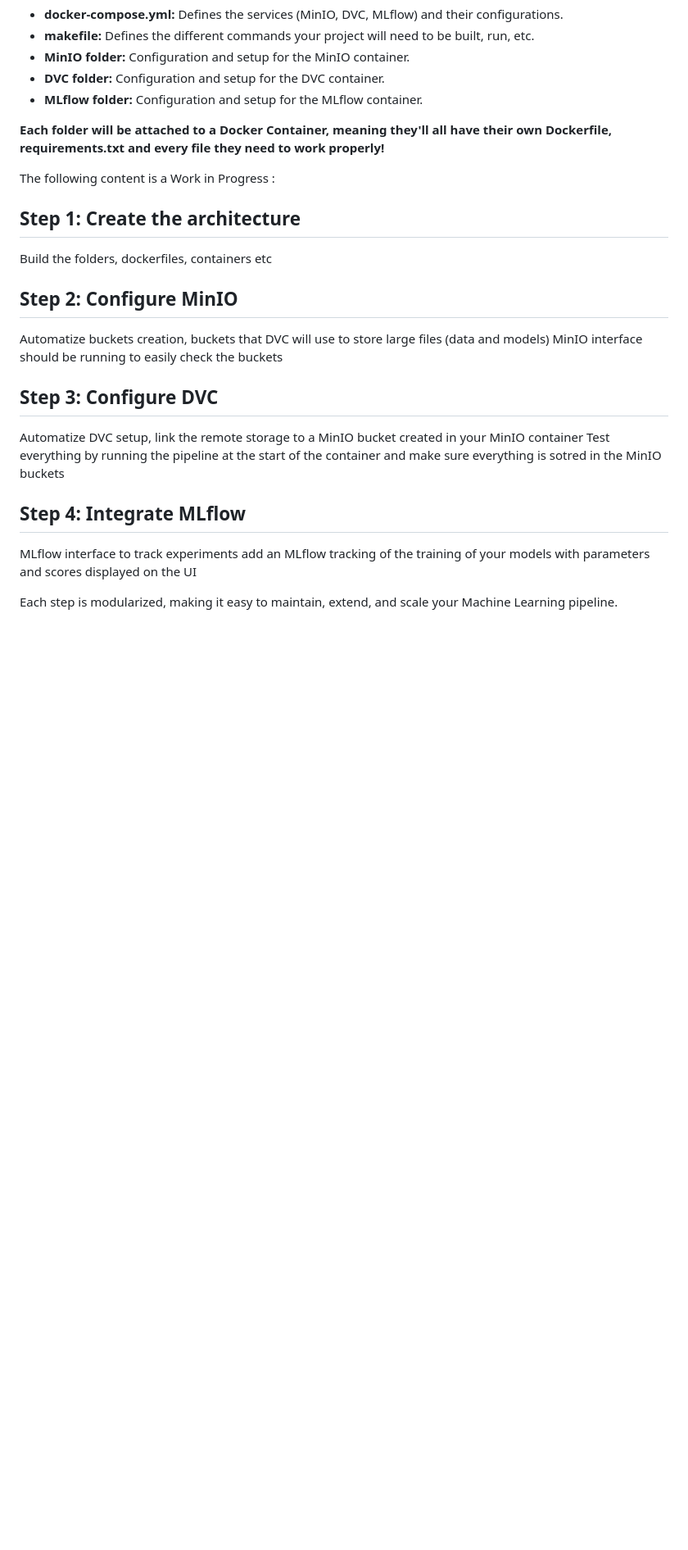
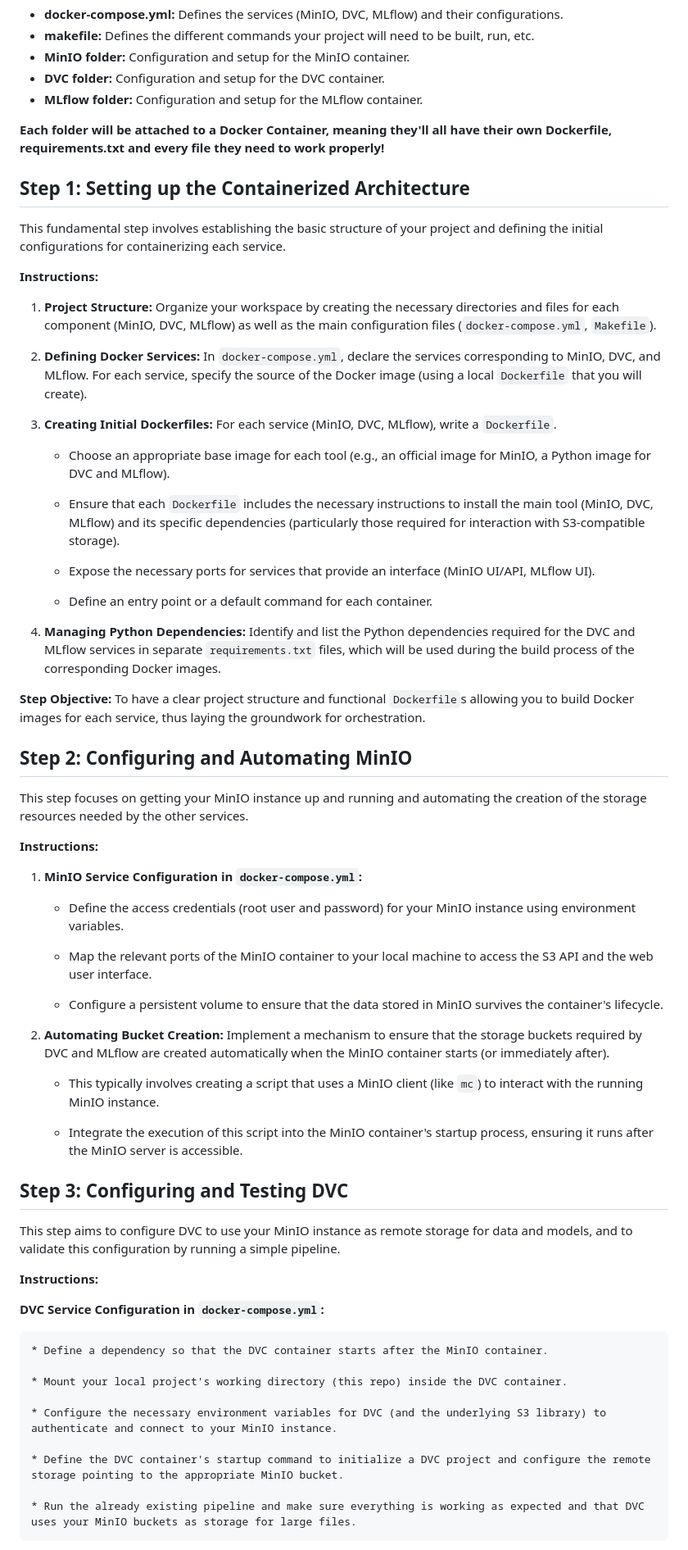
Before and after one commit to DataScientest/exam_minio_wine_quality, a Markdown page: README.md, the part around one of its changes. Shown at 82% size. GitHub-like rendering; blank space fills up the shorter version.

```diff
--- a/README.md
+++ b/README.md
@@ -40,22 +40,67 @@ The project will be structured to clearly separate the concerns of each service.
 **Each folder will be attached to a Docker Container, meaning they'll all have their own     Dockerfile, requirements.txt and every file they need to work properly!**
 
 
-The following content is a Work in Progress :
+## Step 1: Setting up the Containerized Architecture
 
-## Step 1: Create the architecture
-Build the folders, dockerfiles, containers etc
+This fundamental step involves establishing the basic structure of your project and defining the initial configurations for containerizing each service.
 
-## Step 2: Configure MinIO
-Automatize buckets creation, buckets that DVC will use to store large files (data and models)
-MinIO interface should be running to easily check the buckets
+**Instructions:**
 
-## Step 3: Configure DVC
-Automatize DVC setup, link the remote storage to a MinIO bucket created in your MinIO container
-Test everything by running the pipeline at the start of the container and make sure everything is sotred in the MinIO buckets
+1.  **Project Structure:** Organize your workspace by creating the necessary directories and files for each component (MinIO, DVC, MLflow) as well as the main configuration files (`docker-compose.yml`, `Makefile`).
 
-## Step 4: Integrate MLflow
-MLflow interface to track experiments
-add an MLflow tracking of the training of your models with parameters and scores displayed on the UI
+2.  **Defining Docker Services:** In `docker-compose.yml`, declare the services corresponding to MinIO, DVC, and MLflow. For each service, specify the source of the Docker image (using a local `Dockerfile` that you will create).
+
+3.  **Creating Initial Dockerfiles:** For each service (MinIO, DVC, MLflow), write a `Dockerfile`.
+
+    * Choose an appropriate base image for each tool (e.g., an official image for MinIO, a Python image for DVC and MLflow).
+
+    * Ensure that each `Dockerfile` includes the necessary instructions to install the main tool (MinIO, DVC, MLflow) and its specific dependencies (particularly those required for interaction with S3-compatible storage).
+
+    * Expose the necessary ports for services that provide an interface (MinIO UI/API, MLflow UI).
+
+    * Define an entry point or a default command for each container.
+
+4.  **Managing Python Dependencies:** Identify and list the Python dependencies required for the DVC and MLflow services in separate `requirements.txt` files, which will be used during the build process of the corresponding Docker images.
+
+**Step Objective:** To have a clear project structure and functional `Dockerfile`s allowing you to build Docker images for each service, thus laying the groundwork for orchestration.
 
 
-Each step is modularized, making it easy to maintain, extend, and scale your Machine Learning pipeline.
+## Step 2: Configuring and Automating MinIO
+
+This step focuses on getting your MinIO instance up and running and automating the creation of the storage resources needed by the other services.
+
+**Instructions:**
+
+1.  **MinIO Service Configuration in `docker-compose.yml`:**
+
+    * Define the access credentials (root user and password) for your MinIO instance using environment variables.
+
+    * Map the relevant ports of the MinIO container to your local machine to access the S3 API and the web user interface.
+
+    * Configure a persistent volume to ensure that the data stored in MinIO survives the container's lifecycle.
+
+2.  **Automating Bucket Creation:** Implement a mechanism to ensure that the storage buckets required by DVC and MLflow are created automatically when the MinIO container starts (or immediately after).
+
+    * This typically involves creating a script that uses a MinIO client (like `mc`) to interact with the running MinIO instance.
+
+    * Integrate the execution of this script into the MinIO container's startup process, ensuring it runs after the MinIO server is accessible.
+
+
+## Step 3: Configuring and Testing DVC
+
+This step aims to configure DVC to use your MinIO instance as remote storage for data and models, and to validate this configuration by running a simple pipeline.
+
+**Instructions:**
+
+**DVC Service Configuration in `docker-compose.yml`:**
+
+    * Define a dependency so that the DVC container starts after the MinIO container.
+
+    * Mount your local project's working directory (this repo) inside the DVC container.
+
+    * Configure the necessary environment variables for DVC (and the underlying S3 library) to authenticate and connect to your MinIO instance.
+
+    * Define the DVC container's startup command to initialize a DVC project and configure the remote storage pointing to the appropriate MinIO bucket.
+
+    * Run the already existing pipeline and make sure everything is working as expected and that DVC uses your MinIO buckets as storage for large files.
+
```
Also changed, not shown: other parts of README.md (+51 -0 lines).
